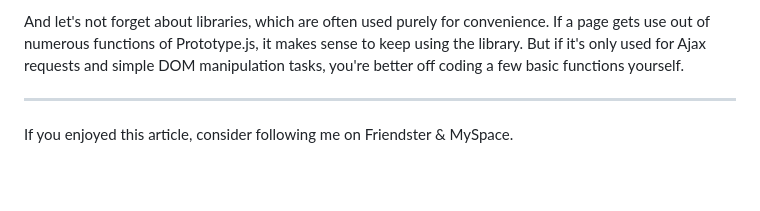
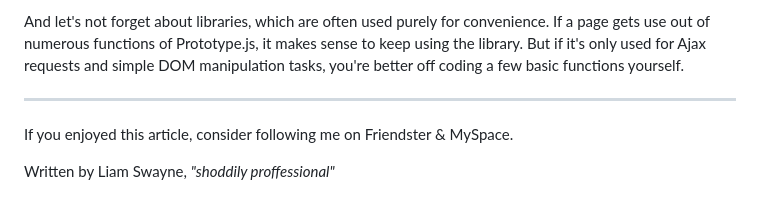
Before and after one commit to LiamSwayne/liamswayne.github.io, a Markdown page: markdown blog/no more js frameworks.md, the part around the change. GitHub-like rendering; blank space fills up the shorter version.

Commit message:
add author

```diff
--- a/markdown blog/no more js frameworks.md
+++ b/markdown blog/no more js frameworks.md
@@ -27,3 +27,5 @@ And let's not forget about libraries, which are often used purely for convenienc
 
 ---
 If you enjoyed this article, consider following me on Friendster & MySpace.
+
+Written by Liam Swayne, _"shoddily proffessional"_
```
